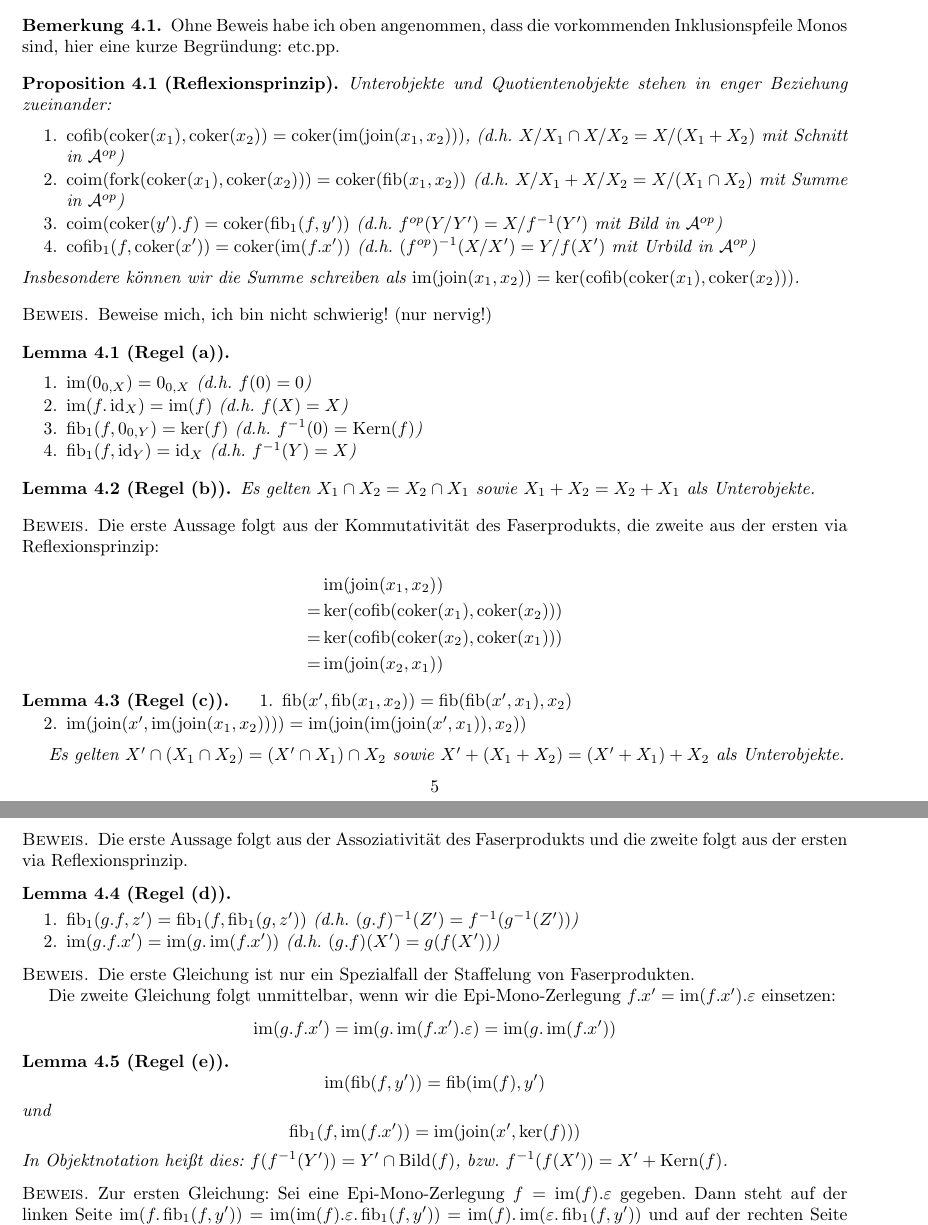
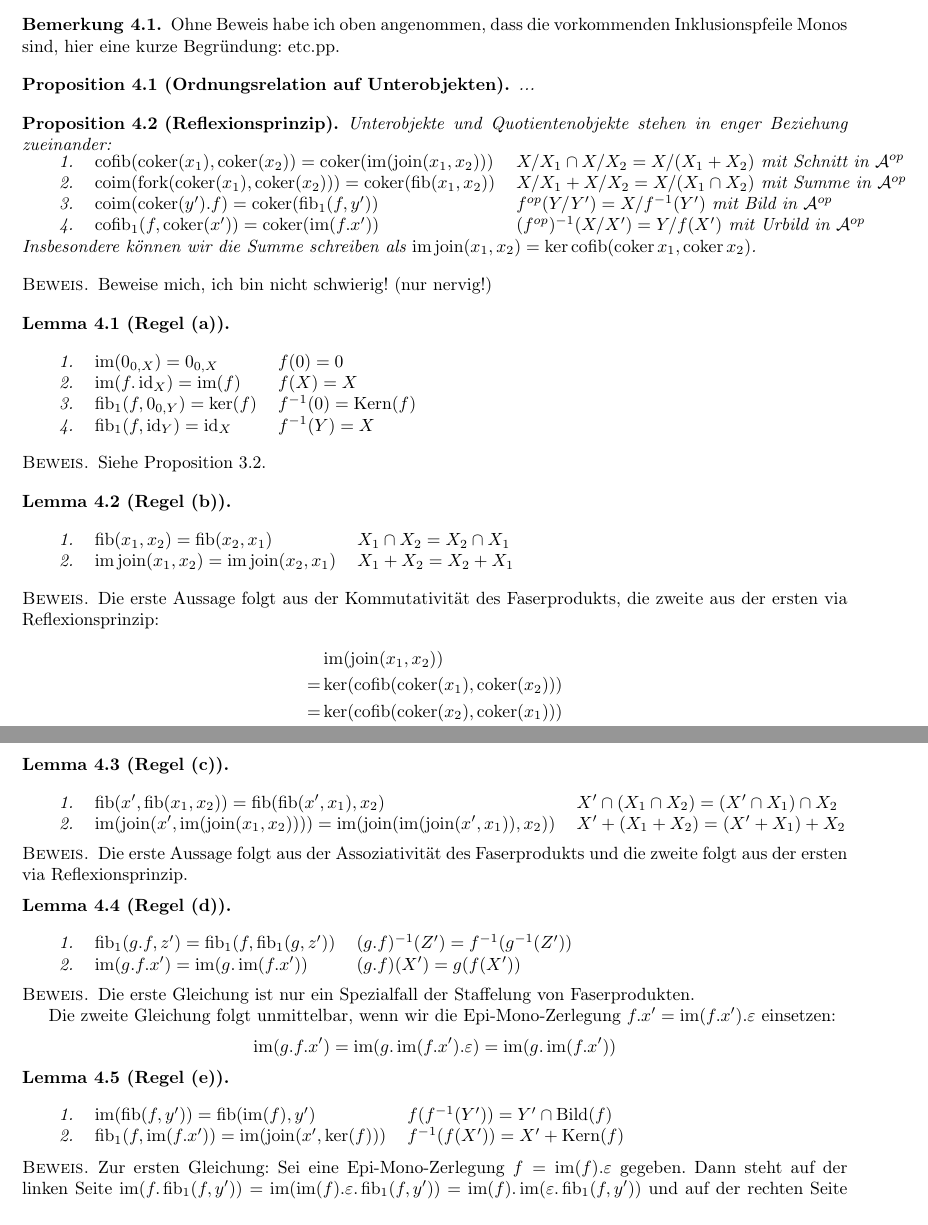
Before and after one commit to exit91/Rechnen-in-abelschen-Kategorien, a LaTeX paper (Handbuch.tex, which reads Rolands14.tex): two parts of pages 5 and 6 of 8 before the commit and two parts of pages 5 and 6 of 9 after it, joined at a grey line, cut so that both start at the same text. Compiled offline with pdfLaTeX.

Commit message:
mehr von rolands 14 und neue formatierung der sätze

```diff
--- a/Rolands14.tex
+++ b/Rolands14.tex
@@ -29,33 +29,71 @@ Wir definieren
 Ohne Beweis habe ich oben angenommen, dass die vorkommenden Inklusionspfeile Monos sind, hier eine kurze Begründung: etc.pp. %TODO
 \end{bem}
 
+
+\begin{prop}[Ordnungsrelation auf Unterobjekten]
+...
+\end{prop}
+
+
+
 \begin{prop}[Reflexionsprinzip]
 Unterobjekte und Quotientenobjekte stehen in enger Beziehung zueinander:
-\begin{enumerate}
-\item $\cofib(\coker(x_1), \coker(x_2)) = \coker(\im(\join(x_1,x_2)))$, (d.h. $X/X_1 \cap X/X_2 = X/(X_1+X_2)$ mit Schnitt in $\mathcal A^{op}$)
-\item $\coim(\fork(\coker(x_1),\coker(x_2))) = \coker(\fib(x_1,x_2))$ (d.h. $X/X_1 + X/X_2 = X/(X_1\cap X_2)$ mit Summe in $\mathcal A^{op}$)
-\item $\coim(\coker(y').f) = \coker(\fib_1(f,y'))$ (d.h. $f^{op}(Y/Y') = X/f^{-1}(Y')$ mit Bild in $\mathcal A^{op}$)
-\item $\cofib_1(f,\coker(x')) = \coker(\im(f.x'))$ (d.h. $(f^{op})^{-1}(X/X') = Y/f(X')$ mit Urbild in $\mathcal A^{op}$)
-\end{enumerate}
-Insbesondere können wir die Summe schreiben als $\im(\join(x_1,x_2)) = \ker(\cofib(\coker(x_1),\coker(x_2)))$.
+
+\begin{tabular}{rll}
+   1.
+&  $\cofib(\coker(x_1), \coker(x_2)) = \coker(\im(\join(x_1,x_2)))$
+&  $X/X_1 \cap X/X_2 = X/(X_1+X_2)$ mit Schnitt in $\mathcal A^{op}$
+\\ 2.
+&  $\coim(\fork(\coker(x_1),\coker(x_2))) = \coker(\fib(x_1,x_2))$
+&  $X/X_1 + X/X_2 = X/(X_1\cap X_2)$ mit Summe in $\mathcal A^{op}$
+\\ 3.
+&  $\coim(\coker(y').f) = \coker(\fib_1(f,y'))$
+&  $f^{op}(Y/Y') = X/f^{-1}(Y')$ mit Bild in $\mathcal A^{op}$
+\\ 4.
+&  $\cofib_1(f,\coker(x')) = \coker(\im(f.x'))$
+&  $(f^{op})^{-1}(X/X') = Y/f(X')$ mit Urbild in $\mathcal A^{op}$
+\end{tabular}
+Insbesondere können wir die Summe schreiben als $\im\join(x_1,x_2)
+= \ker\cofib(\coker x_1,\coker x_2)$.
 \end{prop}
 \begin{bew}
 %TODO
 Beweise mich, ich bin nicht schwierig! (nur nervig!)
 \end{bew}
 
-\begin{lemm}[Regel (a)] $\quad$ % erzwinge Zeilenumbruch
-\begin{enumerate}
-\item $\im(0_{0,X}) = 0_{0,X}$ (d.h. $f(0) = 0$)
-\item $\im(f.\id_X) = \im(f)$ (d.h. $f(X) = X$)
-\item $\fib_1(f,0_{0,Y}) = \ker(f)$ (d.h. $f^{-1}(0) = \Kern(f)$)
-\item $\fib_1(f,\id_Y) = \id_X$ (d.h. $f^{-1}(Y) = X$)
-\end{enumerate}
+\begin{lemm}[Regel (a)]
+\ \linebreak
+
+\begin{tabular}{rll}
+   1.
+&  $\im(0_{0,X}) = 0_{0,X}$
+&  $f(0) = 0$
+\\ 2.
+&  $\im(f.\id_X) = \im(f)$
+&  $f(X) = X$
+\\ 3.
+&  $\fib_1(f,0_{0,Y}) = \ker(f)$
+&  $f^{-1}(0) = \Kern(f)$
+\\ 4.
+&  $\fib_1(f,\id_Y) = \id_X$
+&  $f^{-1}(Y) = X$
+\end{tabular}
 \end{lemm}
+\begin{bew}
+Siehe Proposition \ref{ker-examples}.
+\end{bew}
 
 \begin{lemm}[Regel (b)]
-Es gelten $X_1 \cap X_2 = X_2 \cap X_1$
-sowie $X_1 + X_2 = X_2 + X_1$ als Unterobjekte.
+\ \linebreak
+
+\begin{tabular}{rll}
+   1.
+&  $\fib(x_1,x_2) = \fib(x_2,x_1)$
+&  $X_1 \cap X_2 = X_2 \cap X_1$
+\\ 2.
+&  $\im\join(x_1,x_2) = \im\join(x_2,x_1)$
+&  $X_1 + X_2 = X_2 + X_1$
+\end{tabular}
 \end{lemm}
 \begin{bew}
 Die erste Aussage folgt aus der Kommutativität des Faserprodukts, die zweite aus der ersten via Reflexionsprinzip:
@@ -68,23 +106,33 @@ Die erste Aussage folgt aus der Kommutativität des Faserprodukts, die zweite au
 \end{bew}
 
 \begin{lemm}[Regel (c)]
-\begin{enumerate}
-\item $\fib(x',\fib(x_1,x_2)) = \fib(\fib(x',x_1),x_2)$
-\item $\im(\join(x',\im(\join(x_1,x_2)))) = \im(\join(\im(\join(x',x_1)),x_2))$
-\end{enumerate}
-Es gelten $X' \cap (X_1 \cap X_2) = (X' \cap X_1) \cap X_2$
-sowie $X' + (X_1 + X_2) = (X' + X_1) + X_2$ als Unterobjekte.
+\ \linebreak
+
+\begin{tabular}{rll}
+   1.
+&  $\fib(x',\fib(x_1,x_2)) = \fib(\fib(x',x_1),x_2)$
+&  $X' \cap (X_1 \cap X_2) = (X' \cap X_1) \cap X_2$
+\\ 2.
+&  $\im(\join(x',\im(\join(x_1,x_2)))) = \im(\join(\im(\join(x',x_1)),x_2))$
+&  $X' + (X_1 + X_2) = (X' + X_1) + X_2$
+\end{tabular}
 \end{lemm}
 \begin{bew}
 %TODO
 Die erste Aussage folgt aus der Assoziativität des Faserprodukts und die zweite folgt aus der ersten via Reflexionsprinzip.
 \end{bew}
 
-\begin{lemm}[Regel (d)] $\quad$ % Zeilenumbruch
-\begin{enumerate}
-\item $\fib_1(g.f, z') = \fib_1(f, \fib_1(g, z'))$ (d.h. $(g.f)^{-1}(Z') = f^{-1}(g^{-1}(Z'))$)
-\item $\im(g.f.x') = \im(g.\im(f.x'))$ (d.h. $(g.f)(X') = g(f(X'))$)
-\end{enumerate}
+\begin{lemm}[Regel (d)]
+\ \linebreak
+
+\begin{tabular}{rll}
+   1.
+&  $\fib_1(g.f, z') = \fib_1(f, \fib_1(g, z'))$
+&  $(g.f)^{-1}(Z') = f^{-1}(g^{-1}(Z'))$
+\\ 2.
+&  $\im(g.f.x') = \im(g.\im(f.x'))$
+&  $(g.f)(X') = g(f(X'))$
+\end{tabular}
 \end{lemm}
 \begin{bew}
 Die erste Gleichung ist nur ein Spezialfall der Staffelung von Faserprodukten.
@@ -94,14 +142,16 @@ Die zweite Gleichung folgt unmittelbar, wenn wir die Epi-Mono-Zerlegung $f.x' =
 \end{bew}
 
 \begin{lemm}[Regel (e)]
-\[
-\im(\fib(f,y')) = \fib(\im(f),y')
-\]
-und
-\[
-\fib_1(f,\im(f.x')) = \im(\join(x', \ker(f)))
-\]
-In Objektnotation heißt dies: $f(f^{-1}(Y')) = Y' \cap \Bild(f)$, bzw. $f^{-1}(f(X')) = X' + \Kern(f)$.
+\ \linebreak
+
+\begin{tabular}{rll}
+   1.
+&  $\im(\fib(f,y')) = \fib(\im(f),y')$
+&  $f(f^{-1}(Y')) = Y' \cap \Bild(f)$
+\\ 2.
+&  $\fib_1(f,\im(f.x')) = \im(\join(x', \ker(f)))$
+&  $f^{-1}(f(X')) = X' + \Kern(f)$
+\end{tabular}
 \end{lemm}
 \begin{bew}
 Zur ersten Gleichung:
```
Also changed, not shown: Bilder.tex (+1 -1 lines), Handbuch.pdf, Rolands14.tex (149 more changed lines).
